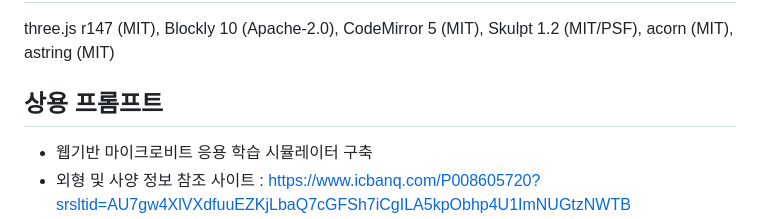
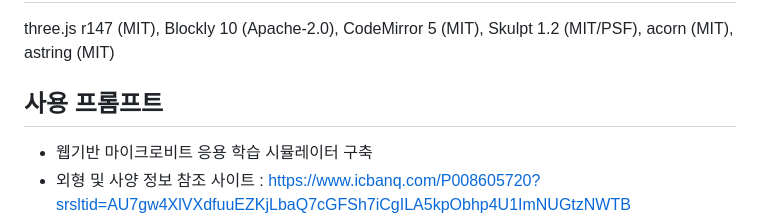
Before and after one commit to samcho93/maqueenSim, a Markdown page: README.md, the part around the change. GitHub-like rendering.

Commit message:
Update section title from '상용 프롬프트' to '사용 프롬프트'

```diff
--- a/README.md
+++ b/README.md
@@ -72,7 +72,7 @@ vendor/             three.js, Blockly, CodeMirror, Skulpt, acorn, astring
 three.js r147 (MIT), Blockly 10 (Apache-2.0), CodeMirror 5 (MIT), Skulpt 1.2 (MIT/PSF), acorn (MIT), astring (MIT)
 
 
-## 상용 프롬프트
+## 사용 프롬프트
 - 웹기반 마이크로비트 응용 학습 시뮬레이터 구축
 - 외형 및 사양 정보 참조 사이트 : https://www.icbanq.com/P008605720?srsltid=AU7gw4XlVXdfuuEZKjLbaQ7cGFSh7iCgILA5kpObhp4U1ImNUGtzNWTB
 - 3D 모델링을 통해 마퀸에 연결된 모든 요소들을 마이크로비트를 통해 코딩과 시뮬레이션이 가능하도록 구현. 마퀸 기본 모델 기준
```
